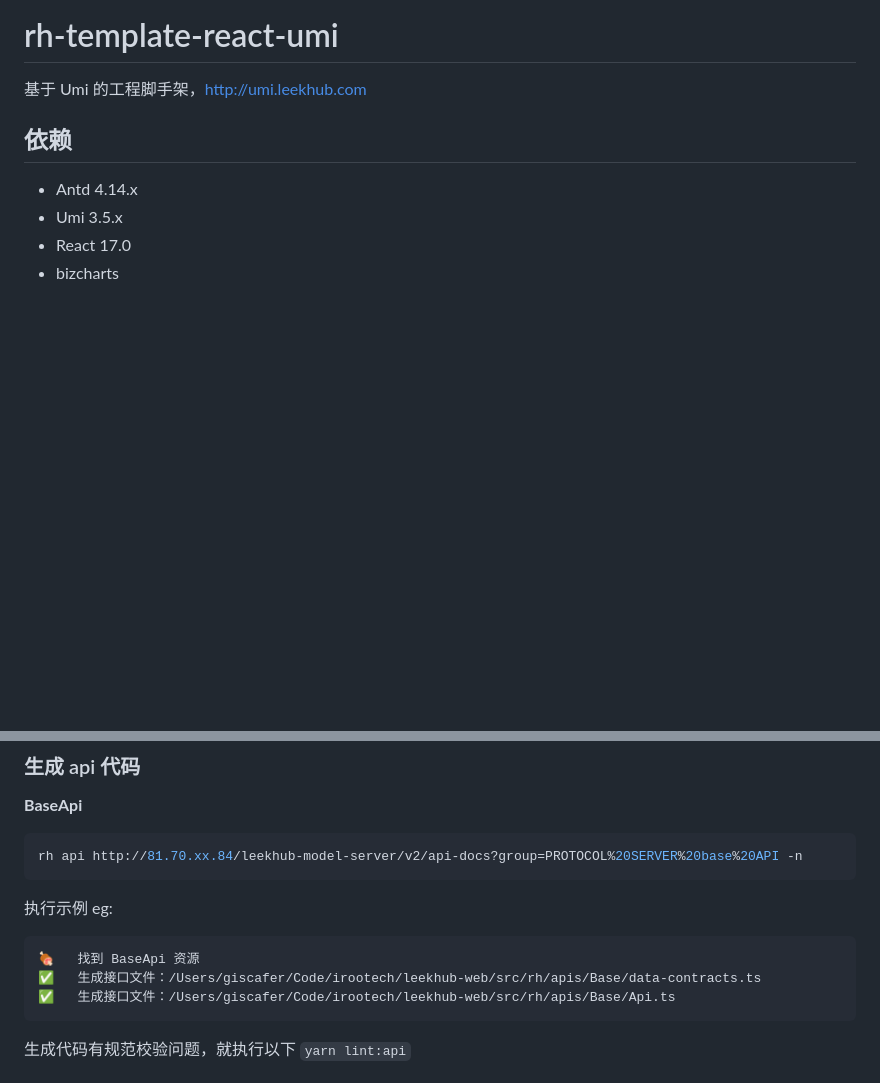
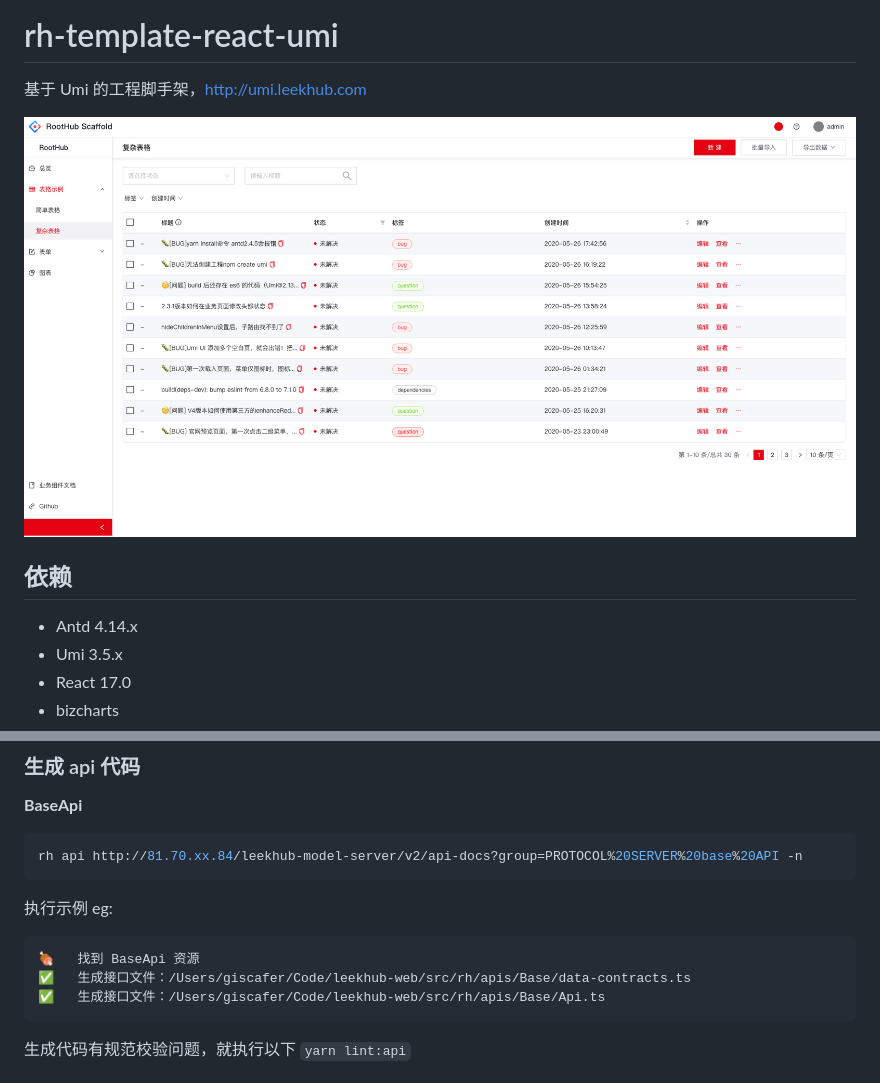
Before and after one commit to RootLinkFE/rh-template-react-umi, a Markdown page: README.md, 2 parts joined by grey strips. GitHub-like rendering; pictures changed too: demo.png (added); blank space fills up the shorter version.

Commit message:
chore: add demo page

````diff
--- a/README.md
+++ b/README.md
@@ -1,6 +1,8 @@
 # rh-template-react-umi
 
 基于 Umi 的工程脚手架，http://umi.leekhub.com
+
+![](./demo.png)
 
 ## 依赖
 
@@ -58,8 +60,8 @@ rh api http://81.70.xx.84/leekhub-model-server/v2/api-docs?group=PROTOCOL%20SERV
 
 ```
 🍖️   找到 BaseApi 资源
-✅   生成接口文件：/Users/giscafer/Code/irootech/leekhub-web/src/rh/apis/Base/data-contracts.ts
-✅   生成接口文件：/Users/giscafer/Code/irootech/leekhub-web/src/rh/apis/Base/Api.ts
+✅   生成接口文件：/Users/giscafer/Code/leekhub-web/src/rh/apis/Base/data-contracts.ts
+✅   生成接口文件：/Users/giscafer/Code/leekhub-web/src/rh/apis/Base/Api.ts
 ```
 
 生成代码有规范校验问题，就执行以下 `yarn lint:api`
````
Also changed, not shown: 14 other files.
